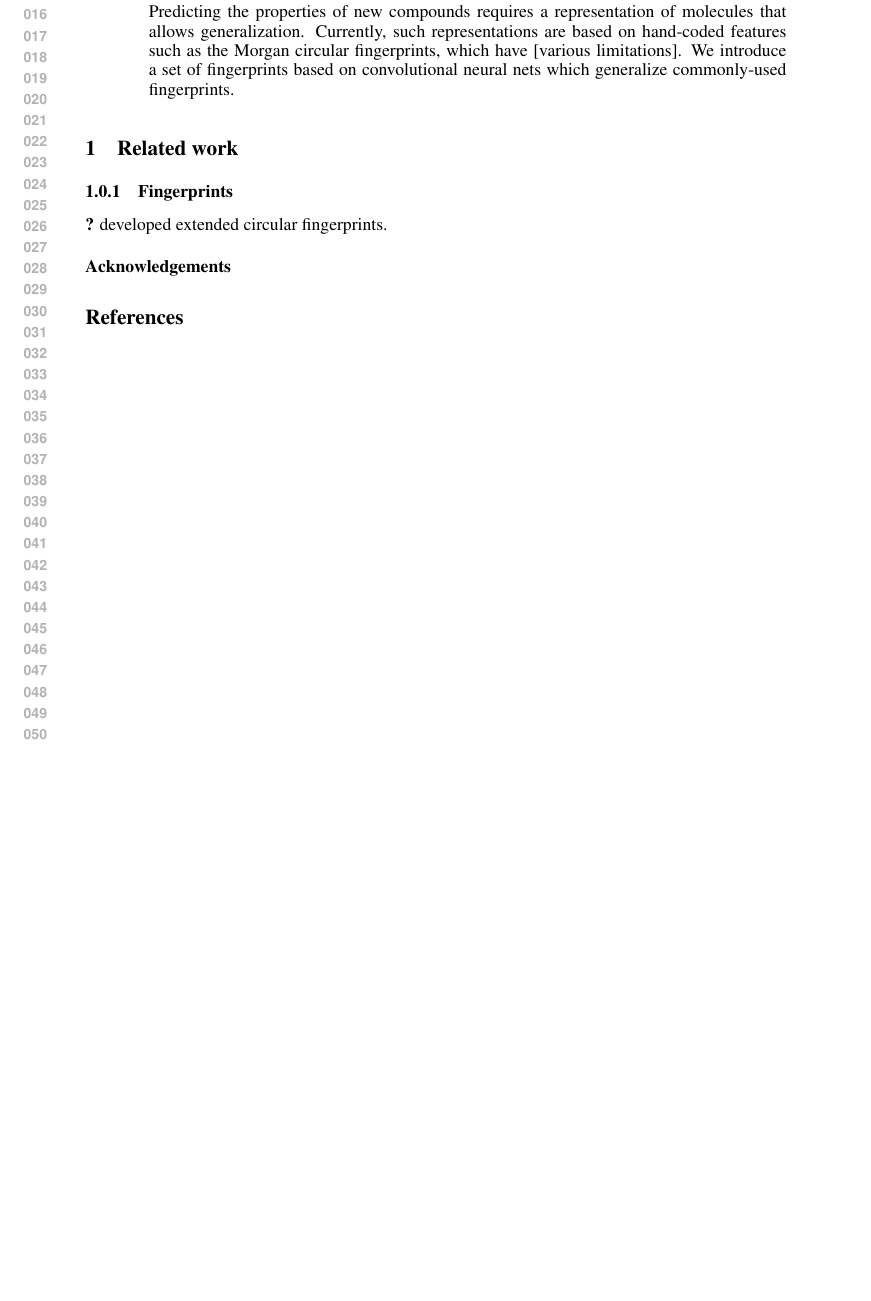
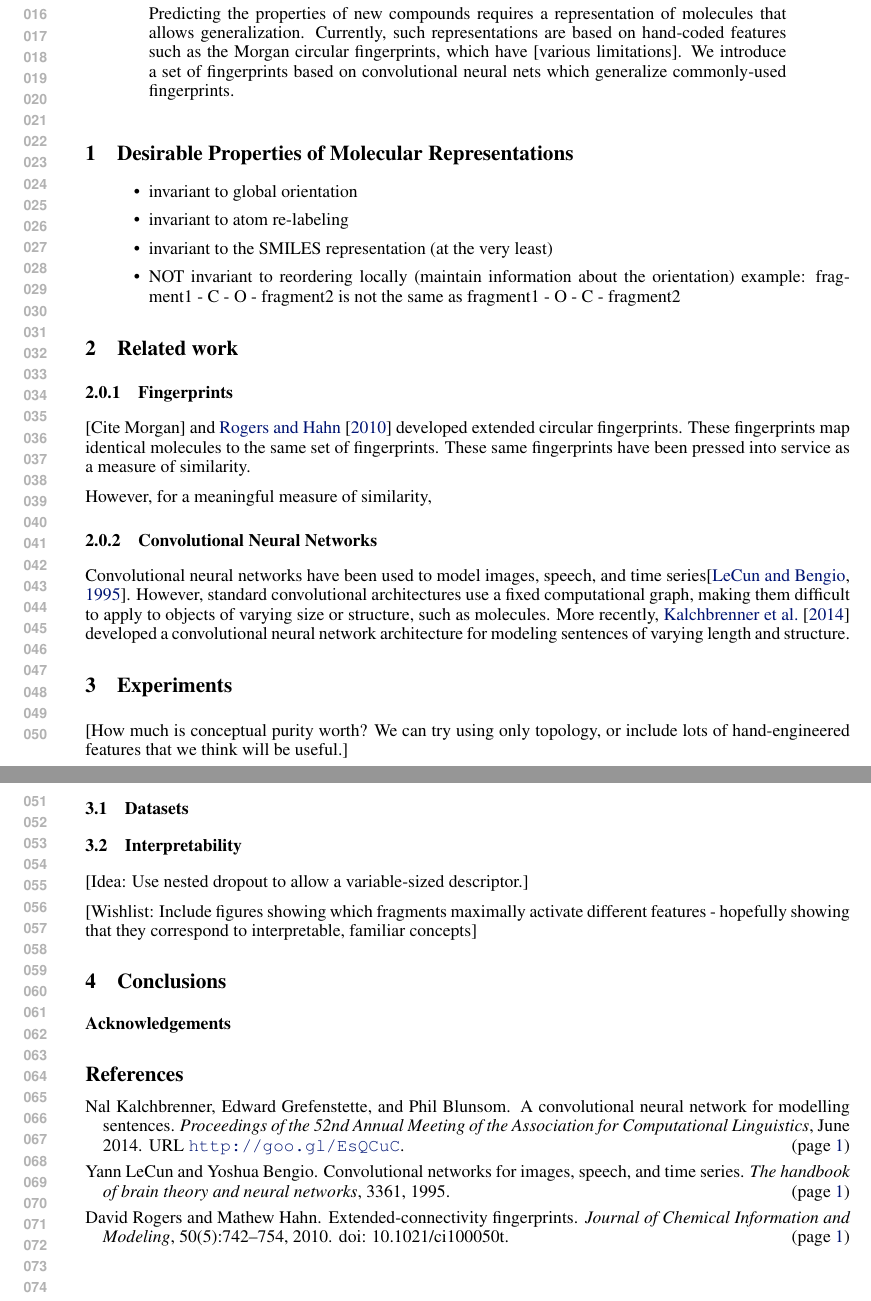
Before and after one commit to HIPS/neural-fingerprint, a LaTeX paper (paper/convnet-fingerprints.tex): part of the page before the commit and two parts of pages 1 and 2 of 2 after it, the two joined at a grey line, cut so that both start at the same text, the shorter picture padded with empty space. Compiled offline with pdfLaTeX.

Commit message:
Added a couple of ideas and references to paper skeleton

```diff
--- a/paper/convnet-fingerprints.tex
+++ b/paper/convnet-fingerprints.tex
@@ -44,17 +44,57 @@ We introduce a set of fingerprints based on convolutional neural nets which gene
 
 
 
+\section{Desirable Properties of Molecular Representations}
+
+\begin{itemize}
+
+\item invariant to global orientation
+\item invariant to atom re-labeling
+\item invariant to the SMILES representation (at the very least)
+\item NOT invariant to reordering locally (maintain information about the orientation)
+    example:  fragment1 - C - O - fragment2 is not the same as fragment1 - O - C - fragment2
+\end{itemize}
+
+
+
+
 \section{Related work}
 
 \subsubsection{Fingerprints}
 
-\citet{ECFP} developed extended circular fingerprints.
+[Cite Morgan] and \citet{ECFP2010} developed extended circular fingerprints.
+These fingerprints map identical molecules to the same set of fingerprints.
+These same fingerprints have been pressed into service as a measure of similarity.
+
+However, for a meaningful measure of similarity,
+
+\subsubsection{Convolutional Neural Networks}
+
+Convolutional neural networks have been used to model images, speech, and time series\citep{lecun1995convolutional}.
+However, standard convolutional architectures use a fixed computational graph, making them difficult to apply to objects of varying size or structure, such as molecules.
+More recently, \citet{KalchbrennerACL2014} developed a convolutional neural network architecture for modeling sentences of varying length and structure.
+
+
+\section{Experiments}
+
+[How much is conceptual purity worth?  We can try using only topology, or include lots of hand-engineered features that we think will be useful.]
+
+\subsection{Datasets}
+
+\subsection{Interpretability}
+
+[Idea: Use nested dropout to allow a variable-sized descriptor.]
+
+[Wishlist: Include figures showing which fragments maximally activate different features - hopefully showing that they correspond to interpretable, familiar concepts]
+
+
+\section{Conclusions}
 
 
 \subsubsection*{Acknowledgements}
 
 \bibliographystyle{plainnat}
-\bibliography{references.bib}
+\bibliography{references}
 
 
 \end{document}
```
Also changed, not shown: paper/references.bib (+21 -0 lines), 2 other files.
